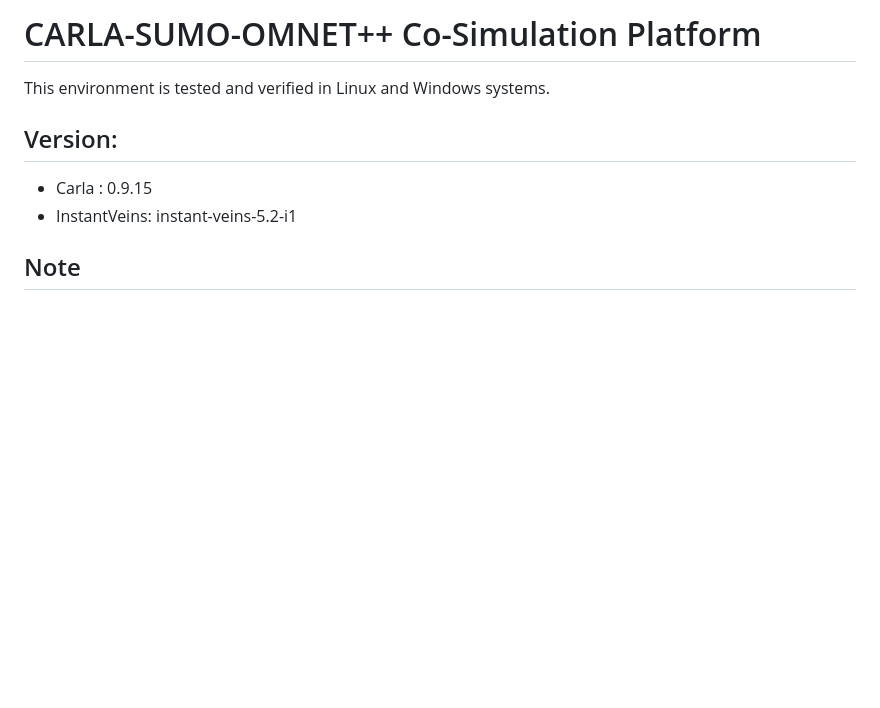
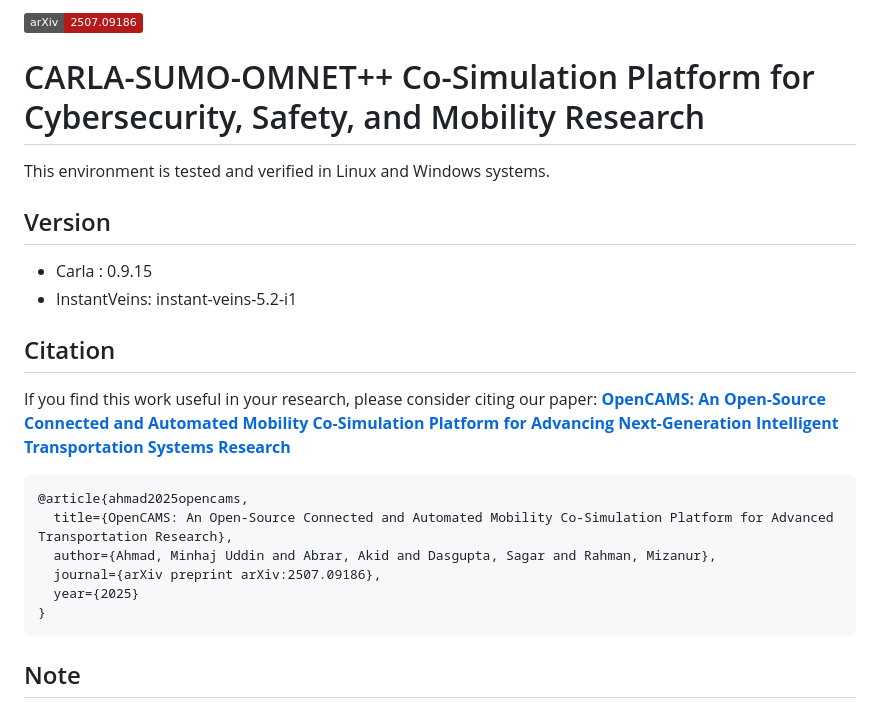
Before and after one commit to minhaj6/carla-sumo-omnetpp-cosim, a Markdown page: README.md, the part around the change. Rendered like a GitHub page; badges without logos; blank space fills up the shorter version.

Commit message:
Update README.md
added arxiv link to paper

````diff
--- a/README.md
+++ b/README.md
@@ -1,11 +1,25 @@
-# CARLA-SUMO-OMNET++ Co-Simulation Platform
+[![arXiv](https://img.shields.io/badge/arXiv-2507.09186-b31b1b.svg)](https://arxiv.org/abs/2507.09186)
+# CARLA-SUMO-OMNET++ Co-Simulation Platform for Cybersecurity, Safety, and Mobility Research
 
 This environment is tested and verified in Linux and Windows systems.
 
-## Version:
+## Version
 
 - Carla : 0.9.15
 - InstantVeins: instant-veins-5.2-i1
+
+## Citation
+If you find this work useful in your research, please consider citing our paper: [**OpenCAMS: An Open‑Source Connected and Automated Mobility Co‑Simulation Platform for Advancing Next‑Generation Intelligent Transportation Systems Research**](https://arxiv.org/abs/2507.09186)
+
+```bibtex
+@article{ahmad2025opencams,
+  title={OpenCAMS: An Open-Source Connected and Automated Mobility Co-Simulation Platform for Advanced Transportation Research},
+  author={Ahmad, Minhaj Uddin and Abrar, Akid and Dasgupta, Sagar and Rahman, Mizanur},
+  journal={arXiv preprint arXiv:2507.09186},
+  year={2025}
+}
+```
+
 
 ## Note
 
````
